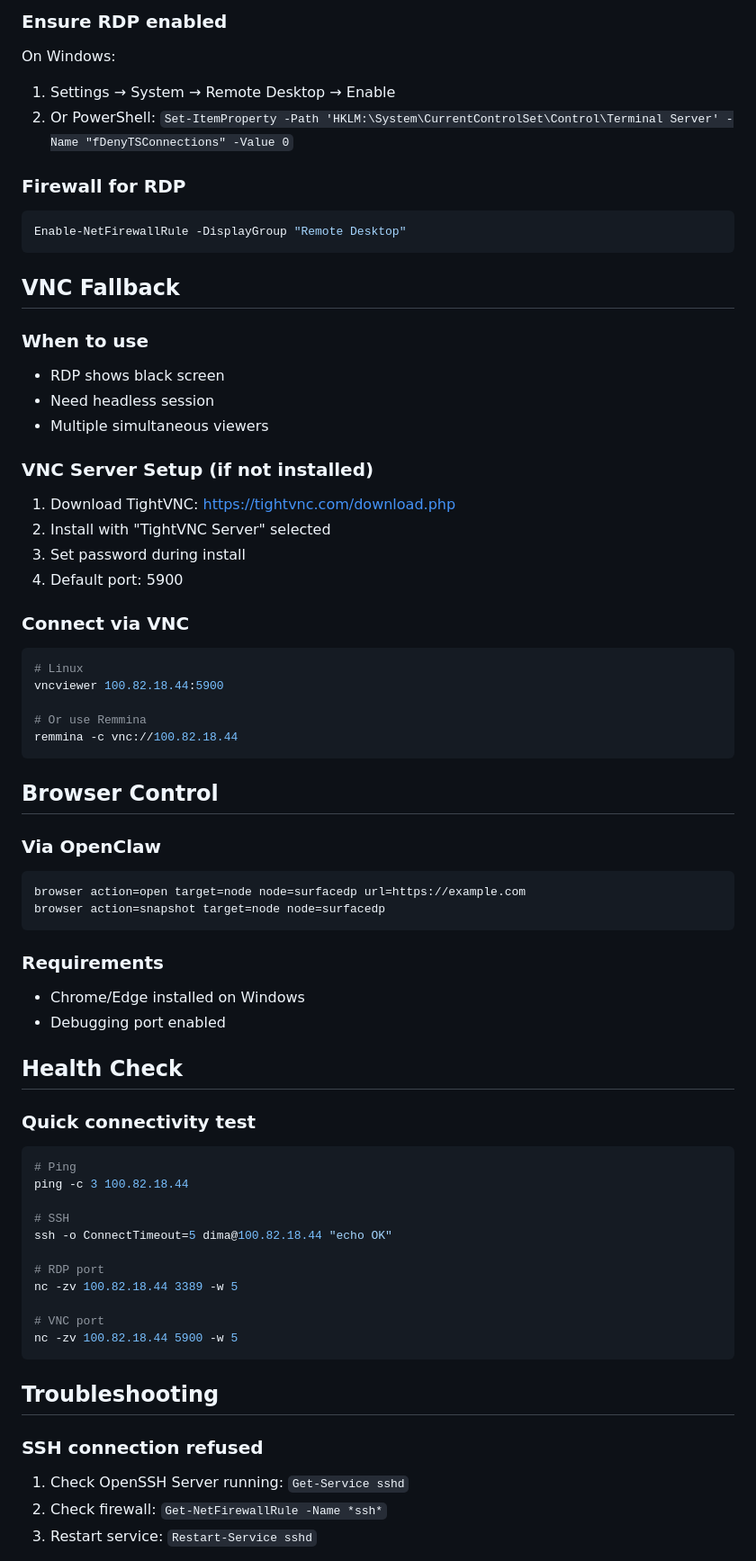
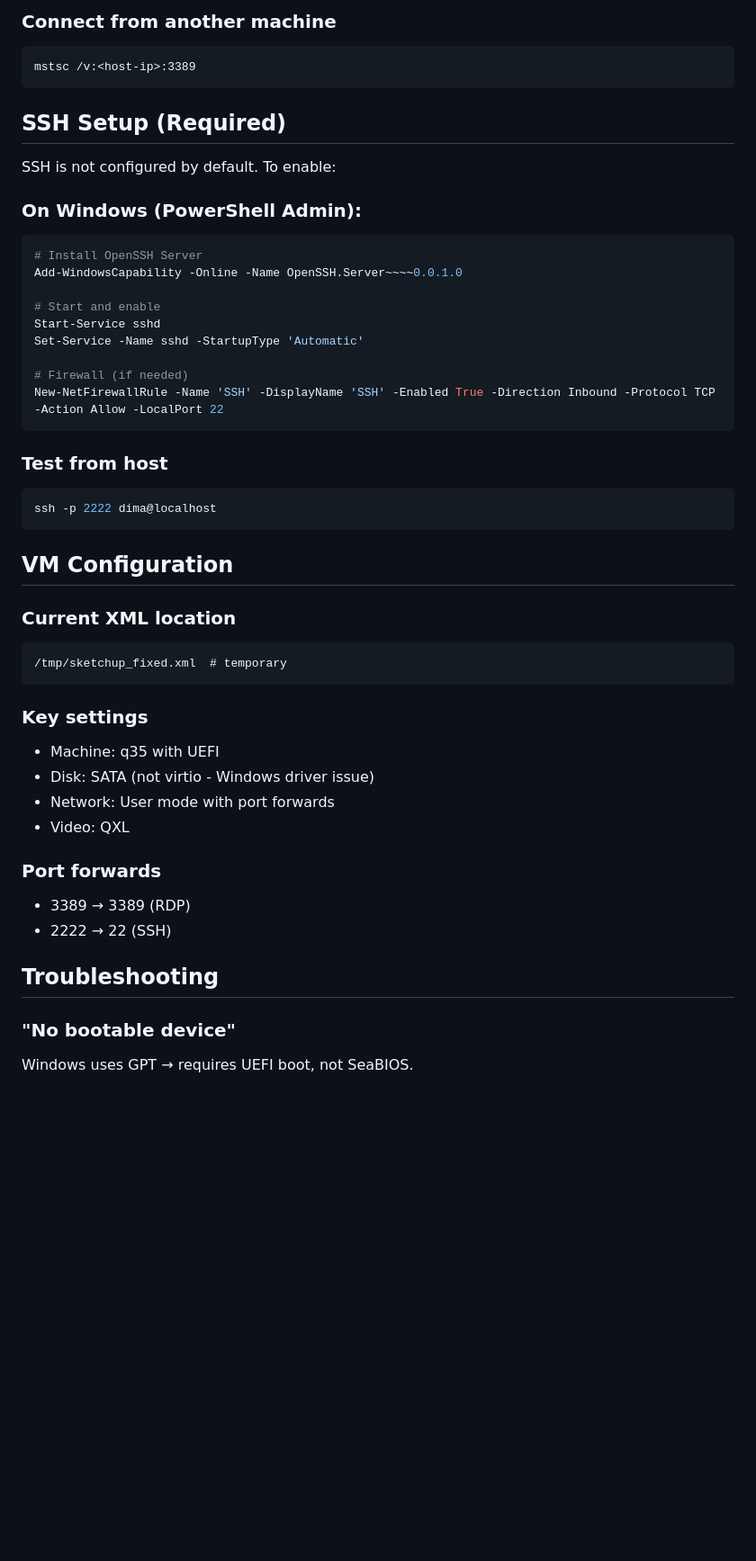
Before and after one commit to dparilov/interior-render-pipeline, a Markdown page: skills/windows-vm/SKILL.md, the part around one of its changes. Shown at 90% size. Drawn GitHub-style; blank space fills up the shorter version.

````diff
--- a/skills/windows-vm/SKILL.md
+++ b/skills/windows-vm/SKILL.md
@@ -62,70 +75,51 @@ Username: dima
 ```
 
-### Ensure RDP enabled
-On Windows:
-1. Settings → System → Remote Desktop → Enable
-2. Or PowerShell: `Set-ItemProperty -Path 'HKLM:\System\CurrentControlSet\Control\Terminal Server' -Name "fDenyTSConnections" -Value 0`
-
-### Firewall for RDP
-```powershell
-Enable-NetFirewallRule -DisplayGroup "Remote Desktop"
+### Connect from another machine
+```
+mstsc /v:<host-ip>:3389
 ```
 
-## VNC Fallback
+## SSH Setup (Required)
 
-### When to use
-- RDP shows black screen
-- Need headless session
-- Multiple simultaneous viewers
+SSH is not configured by default. To enable:
 
-### VNC Server Setup (if not installed)
-1. Download TightVNC: https://tightvnc.com/download.php
-2. Install with "TightVNC Server" selected
-3. Set password during install
-4. Default port: 5900
+### On Windows (PowerShell Admin):
+```powershell
+# Install OpenSSH Server
+Add-WindowsCapability -Online -Name OpenSSH.Server~~~~0.0.1.0
 
-### Connect via VNC
-```bash
-# Linux
-vncviewer 100.82.18.44:5900
+# Start and enable
+Start-Service sshd
+Set-Service -Name sshd -StartupType 'Automatic'
 
-# Or use Remmina
-remmina -c vnc://100.82.18.44
+# Firewall (if needed)
+New-NetFirewallRule -Name 'SSH' -DisplayName 'SSH' -Enabled True -Direction Inbound -Protocol TCP -Action Allow -LocalPort 22
 ```
 
-## Browser Control
-
-### Via OpenClaw
-```
-browser action=open target=node node=surfacedp url=https://example.com
-browser action=snapshot target=node node=surfacedp
+### Test from host
+```bash
+ssh -p 2222 dima@localhost
 ```
 
-### Requirements
-- Chrome/Edge installed on Windows
-- Debugging port enabled
+## VM Configuration
 
-## Health Check
+### Current XML location
+```
+/tmp/sketchup_fixed.xml  # temporary
+```
 
-### Quick connectivity test
-```bash
-# Ping
-ping -c 3 100.82.18.44
+### Key settings
+- Machine: q35 with UEFI
+- Disk: SATA (not virtio - Windows driver issue)
+- Network: User mode with port forwards
+- Video: QXL
 
-# SSH
-ssh -o ConnectTimeout=5 dima@100.82.18.44 "echo OK"
-
-# RDP port
-nc -zv 100.82.18.44 3389 -w 5
-
-# VNC port
-nc -zv 100.82.18.44 5900 -w 5
-```
+### Port forwards
+- 3389 → 3389 (RDP)
+- 2222 → 22 (SSH)
 
 ## Troubleshooting
 
-### SSH connection refused
-1. Check OpenSSH Server running: `Get-Service sshd`
-2. Check firewall: `Get-NetFirewallRule -Name *ssh*`
-3. Restart service: `Restart-Service sshd`
+### "No bootable device"
+Windows uses GPT → requires UEFI boot, not SeaBIOS.
 
````
Also changed, not shown: other parts of skills/windows-vm/SKILL.md (+99 -65 lines).
